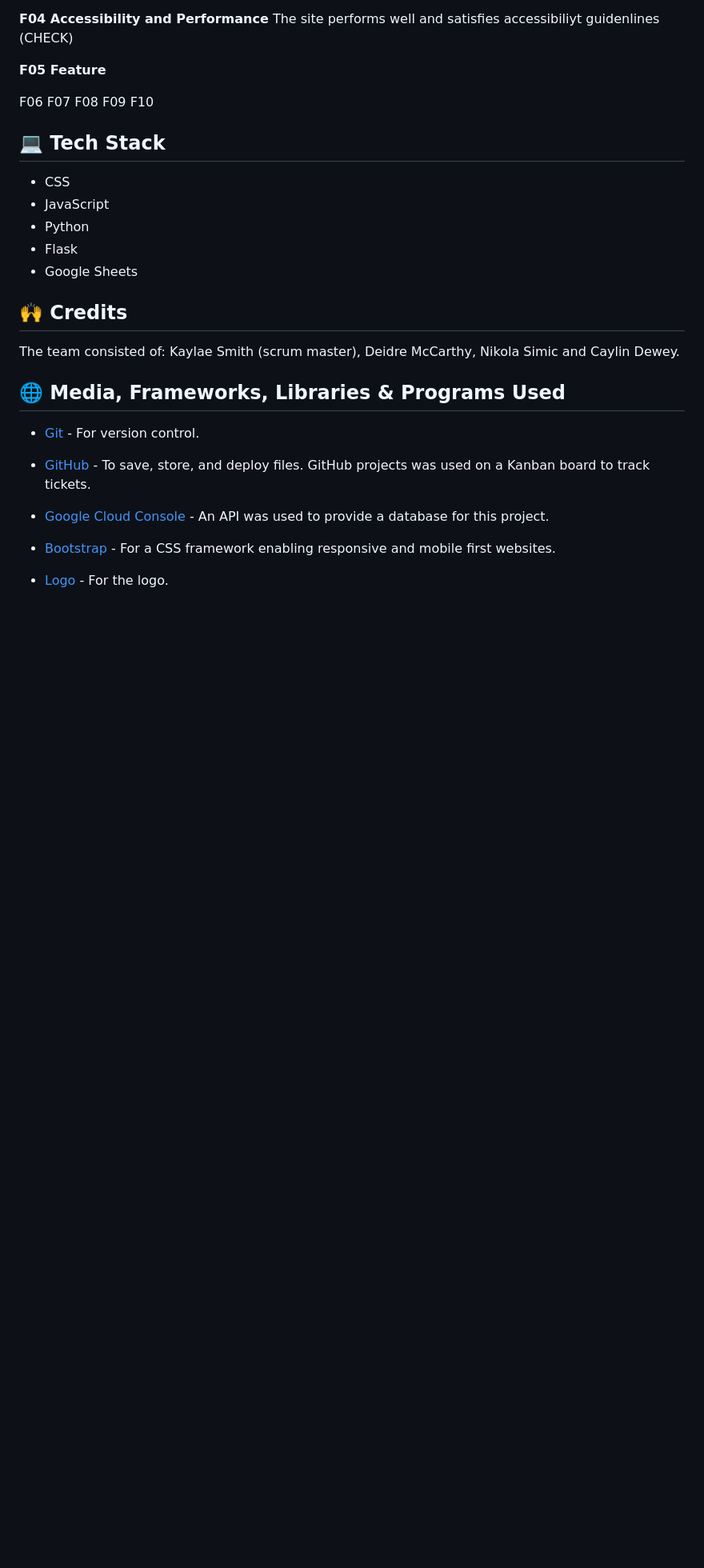
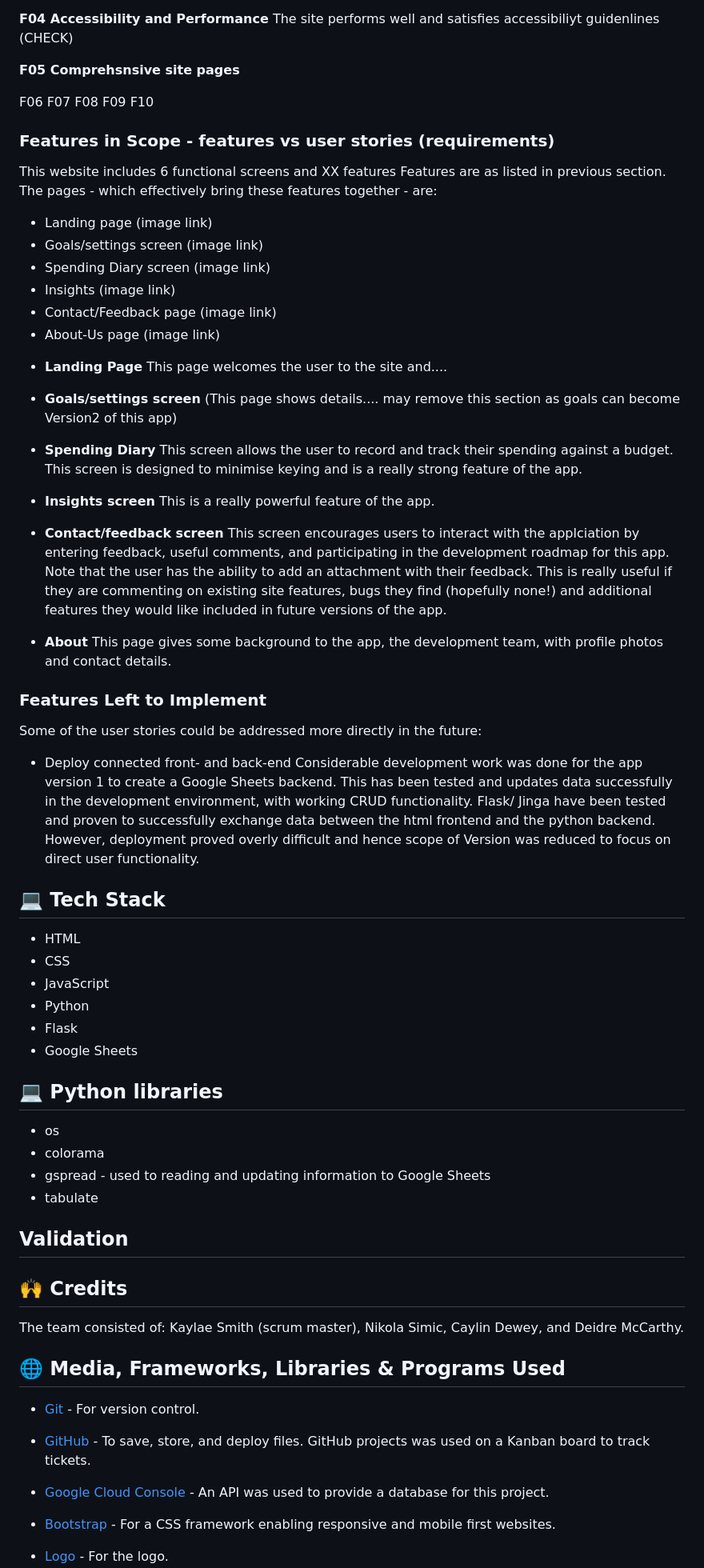
Before and after one commit to Kaylaesmith1/budget_busters, a Markdown page: README.md, the part around one of its changes. Shown at 80% size. Drawn GitHub-style; blank space fills up the shorter version.

```diff
--- a/README.md
+++ b/README.md
@@ -153,7 +197,8 @@ The site performs well and satisfies accessibiliyt guidenlines (CHECK)
 <screenprint of lighthouse performance>
 <screenprint of W3C accessibility checker>
 
-**F05 Feature**
+**F05 Comprehsnsive site pages**
+
 
 F06
 F07
@@ -161,15 +206,66 @@ F08
 F09
 F10
 
+### Features in Scope - features vs user stories (requirements)
+This website includes 6 functional screens and XX features
+Features are as listed in previous section.
+The pages - which effectively bring these features together - are:
+* Landing page (image link)
+* Goals/settings screen (image link)
+* Spending Diary screen (image link)
+* Insights (image link)
+* Contact/Feedback page (image link)
+* About-Us page (image link)
+
+
+
+- __Landing Page__
+This page welcomes the user to the site and....
+
+
+- __Goals/settings screen__
+(This page shows details.... may remove this section as goals can become Version2 of this app)
+
+- __Spending Diary__
+This screen allows the user to record and track their spending against a budget.
+This screen is designed to minimise keying and is a really strong feature of the app.
+
+- __Insights screen__
+This is a really powerful feature of the app.
+
+- __Contact/feedback screen__
+This screen encourages users to interact with the applciation by entering feedback, useful comments, and participating in the development roadmap for this app.  Note that the user has the ability to add an attachment with their feedback.  This is really useful if they are commenting on existing site features, bugs they find (hopefully none!) and additional features they would like included in future versions of the app.
+
+
+- __About__
+This page gives some background to the app, the development team, with profile photos and contact details.
+
+### Features Left to Implement
+Some of the user stories could be addressed more directly in the future:
+* Deploy connected front- and back-end
+Considerable development work was done for the app version 1 to create a Google Sheets backend.  This has been tested and updates data successfully in the development environment, with working CRUD functionality.  Flask/ Jinga have been tested and proven to successfully exchange data between the html frontend and the python backend.  However, deployment proved overly difficult and hence scope of Version was reduced to focus on direct user functionality.
+
+
+
+
 ## 💻 Tech Stack
+- HTML
 - CSS
 - JavaScript
 - Python
 - Flask
 - Google Sheets
 
+## 💻 Python libraries
+- os
+- colorama
+- gspread - used to reading and updating information to Google Sheets
+- tabulate
+
+## Validation
+
 ## 🙌 Credits
-The team consisted of: Kaylae Smith (scrum master), Deidre McCarthy, Nikola Simic and Caylin Dewey.
+The team consisted of: Kaylae Smith (scrum master), Nikola Simic, Caylin Dewey, and Deidre McCarthy.
 
 ## 🌐 Media, Frameworks, Libraries & Programs Used
 
```
Also changed, not shown: other parts of README.md (+65 -21 lines).
